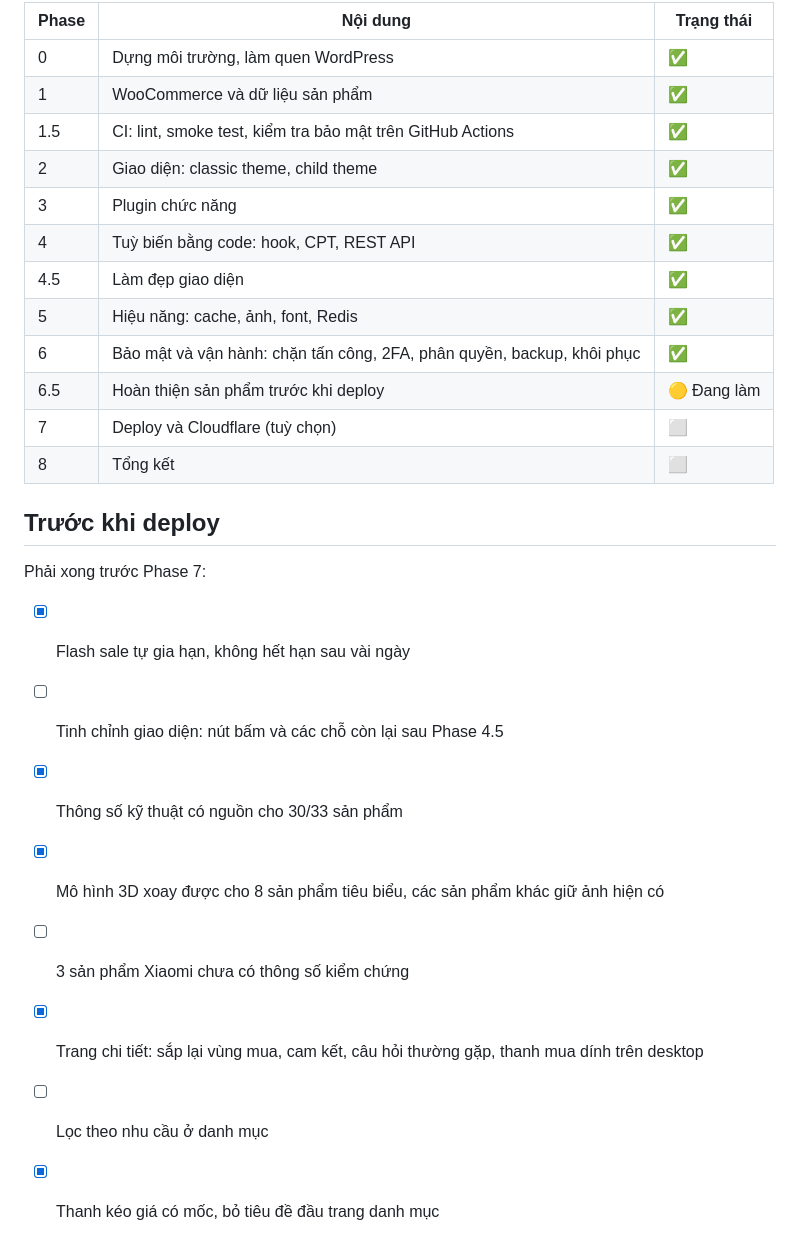
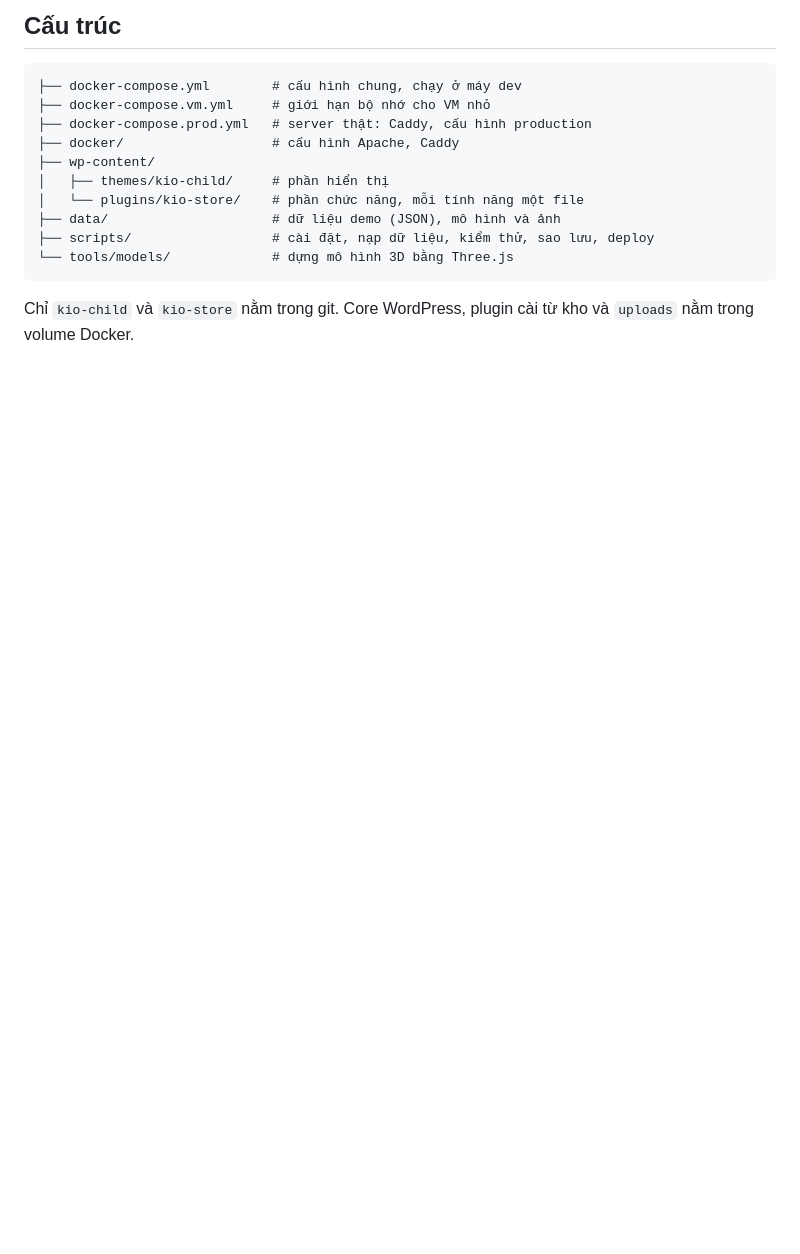
Before and after one commit to khieutran/Kio-Store, a Markdown page: README.md, the part around one of its changes. Drawn GitHub-style; blank space fills up the shorter version.

````diff
--- a/README.md
+++ b/README.md
@@ -96,28 +89,17 @@ Chưa có CD (tự deploy): sẽ làm ở Phase 7 khi có server. CD chỉ đưa
 
-| Phase | Nội dung | Trạng thái |
-|---|---|---|
-| 0 | Dựng môi trường, làm quen WordPress | ✅ |
-| 1 | WooCommerce và dữ liệu sản phẩm | ✅ |
-| 1.5 | CI: lint, smoke test, kiểm tra bảo mật trên GitHub Actions | ✅ |
-| 2 | Giao diện: classic theme, child theme | ✅ |
-| 3 | Plugin chức năng | ✅ |
-| 4 | Tuỳ biến bằng code: hook, CPT, REST API | ✅ |
-| 4.5 | Làm đẹp giao diện | ✅ |
-| 5 | Hiệu năng: cache, ảnh, font, Redis | ✅ |
-| 6 | Bảo mật và vận hành: chặn tấn công, 2FA, phân quyền, backup, khôi phục | ✅ |
-| 6.5 | Hoàn thiện sản phẩm trước khi deploy | 🟡 Đang làm |
-| 7 | Deploy và Cloudflare (tuỳ chọn) | ⬜ |
-| 8 | Tổng kết | ⬜ |
+## Cấu trúc
 
-## Trước khi deploy
+```
+├── docker-compose.yml        # cấu hình chung, chạy ở máy dev
+├── docker-compose.vm.yml     # giới hạn bộ nhớ cho VM nhỏ
+├── docker-compose.prod.yml   # server thật: Caddy, cấu hình production
+├── docker/                   # cấu hình Apache, Caddy
+├── wp-content/
+│   ├── themes/kio-child/     # phần hiển thị
+│   └── plugins/kio-store/    # phần chức năng, mỗi tính năng một file
+├── data/                     # dữ liệu demo (JSON), mô hình và ảnh
+├── scripts/                  # cài đặt, nạp dữ liệu, kiểm thử, sao lưu, deploy
+└── tools/models/             # dựng mô hình 3D bằng Three.js
+```
 
-Phải xong trước Phase 7:
-
-- [x] Flash sale tự gia hạn, không hết hạn sau vài ngày
-- [ ] Tinh chỉnh giao diện: nút bấm và các chỗ còn lại sau Phase 4.5
-- [x] Thông số kỹ thuật có nguồn cho 30/33 sản phẩm
-- [x] Mô hình 3D xoay được cho 8 sản phẩm tiêu biểu, các sản phẩm khác giữ ảnh hiện có
-- [ ] 3 sản phẩm Xiaomi chưa có thông số kiểm chứng
-- [x] Trang chi tiết: sắp lại vùng mua, cam kết, câu hỏi thường gặp, thanh mua dính trên desktop
-- [ ] Lọc theo nhu cầu ở danh mục
-- [x] Thanh kéo giá có mốc, bỏ tiêu đề đầu trang danh mục
+Chỉ `kio-child` và `kio-store` nằm trong git. Core WordPress, plugin cài từ kho và `uploads` nằm trong volume Docker.
````
Also changed, not shown: other parts of README.md (+58 -65 lines), .github/screenshots/home-desktop.jpg (added), .github/screenshots/home-mobile.jpg (added), .github/screenshots/product-mobile.jpg (added), .github/screenshots/shop-mobile.jpg (added), 5 other files.
